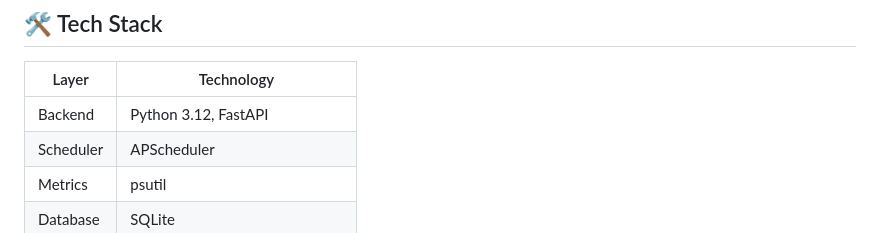
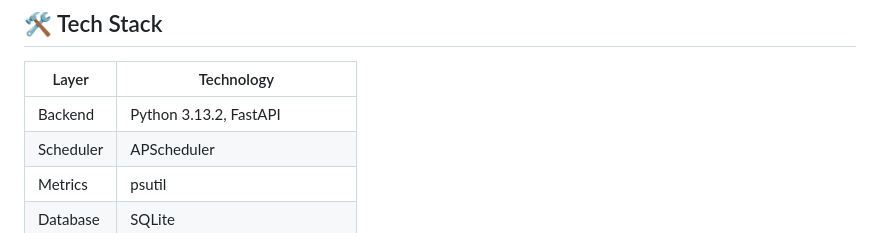
Before and after one commit to JohnMartin0301/CloudEye-Cloud-Operations-Monitoring-Platform, a Markdown page: README.md, the part around the change. GitHub-like rendering.

```diff
--- a/README.md
+++ b/README.md
@@ -93,7 +93,7 @@ SQLite Database (cloudeye.db)
 
 | Layer | Technology |
 |---|---|
-| Backend | Python 3.12, FastAPI |
+| Backend | Python 3.13.2, FastAPI |
 | Scheduler | APScheduler |
 | Metrics | psutil |
 | Database | SQLite |
```
